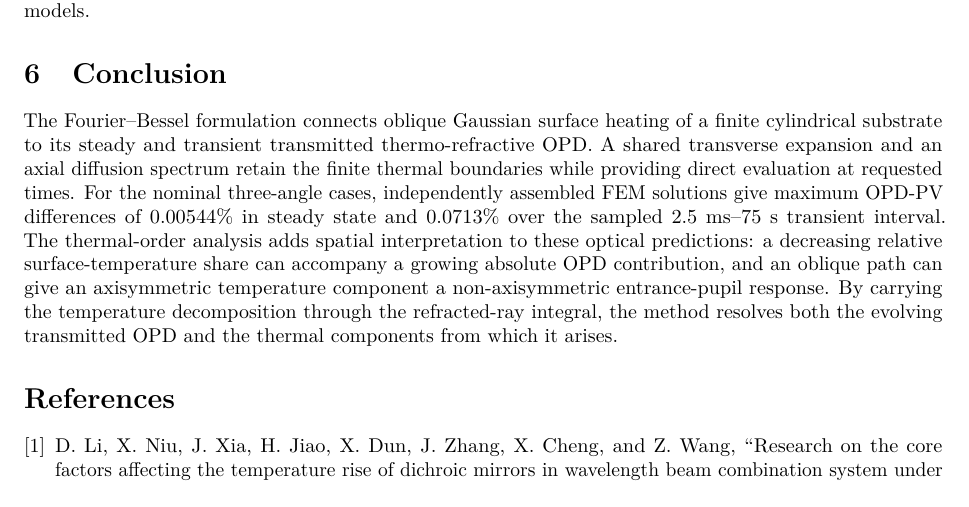
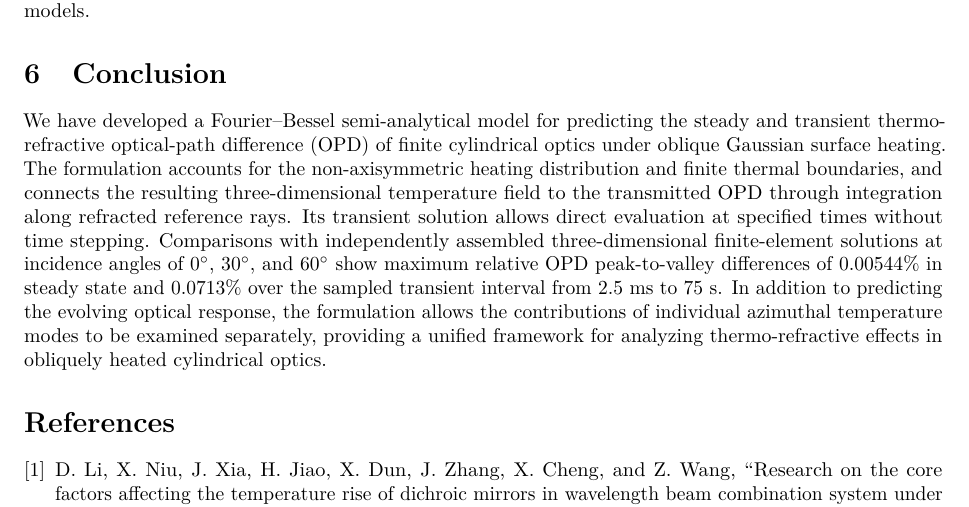
Before and after one commit to c08087768-cloud/oblique-thermal-opd, a LaTeX paper (manuscript/main.tex): part of page 10 of 11, cut so that both start at the same text. Compiled offline with pdfLaTeX.

Commit message:
docs: rewrite Conclusion around semi-analytical framework and FEM validation

```diff
--- a/manuscript/main.tex
+++ b/manuscript/main.tex
@@ -444,11 +444,11 @@ Surface displacement, stress-optic effects, coating phase, and thermally bent ra
 
 \section{Conclusion}
 % para:conclusion-p01
-The Fourier--Bessel formulation connects oblique Gaussian surface heating of a finite cylindrical substrate to its steady and transient transmitted thermo-refractive OPD.
-A shared transverse expansion and an axial diffusion spectrum retain the finite thermal boundaries while providing direct evaluation at requested times.
-For the nominal three-angle cases, independently assembled FEM solutions give maximum OPD-PV differences of $0.00544\%$ in steady state and $0.0713\%$ over the sampled $2.5$ ms--$75$ s transient interval.
-The thermal-order analysis adds spatial interpretation to these optical predictions: a decreasing relative surface-temperature share can accompany a growing absolute OPD contribution, and an oblique path can give an axisymmetric temperature component a non-axisymmetric entrance-pupil response.
-By carrying the temperature decomposition through the refracted-ray integral, the method resolves both the evolving transmitted OPD and the thermal components from which it arises.
+We have developed a Fourier--Bessel semi-analytical model for predicting the steady and transient thermo-refractive optical-path difference (OPD) of finite cylindrical optics under oblique Gaussian surface heating.
+The formulation accounts for the non-axisymmetric heating distribution and finite thermal boundaries, and connects the resulting three-dimensional temperature field to the transmitted OPD through integration along refracted reference rays.
+Its transient solution allows direct evaluation at specified times without time stepping.
+Comparisons with independently assembled three-dimensional finite-element solutions at incidence angles of $0^\circ$, $30^\circ$, and $60^\circ$ show maximum relative OPD peak-to-valley differences of $0.00544\%$ in steady state and $0.0713\%$ over the sampled transient interval from $2.5$ ms to $75$ s.
+In addition to predicting the evolving optical response, the formulation allows the contributions of individual azimuthal temperature modes to be examined separately, providing a unified framework for analyzing thermo-refractive effects in obliquely heated cylindrical optics.
 
 \end{samepage}
 \par
```
